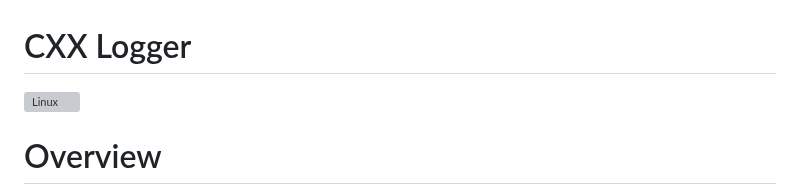
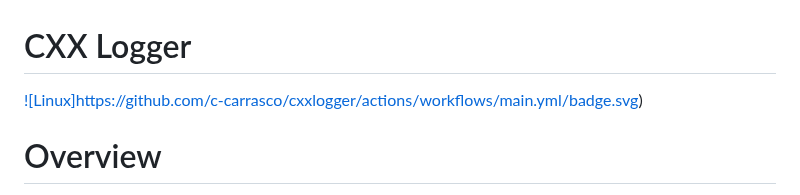
Before and after one commit to c-carrasco/cxxlogger, a Markdown page: README.md, the part around the change. Drawn GitHub-style; grey boxes are pictures that could not be loaded.

Commit message:
doc: add workflow status badge

```diff
--- a/README.md
+++ b/README.md
@@ -1,7 +1,7 @@
 CXX Logger
 ==========
 
-![Linux](https://github.com/github/docs/actions/workflows/main.yml/badge.svg)
+[![Linux]https://github.com/c-carrasco/cxxlogger/actions/workflows/main.yml/badge.svg)](https://github.com/c-carrasco/cxxlogger/actions/workflows/main.yml)
 
 # Overview
 
```
